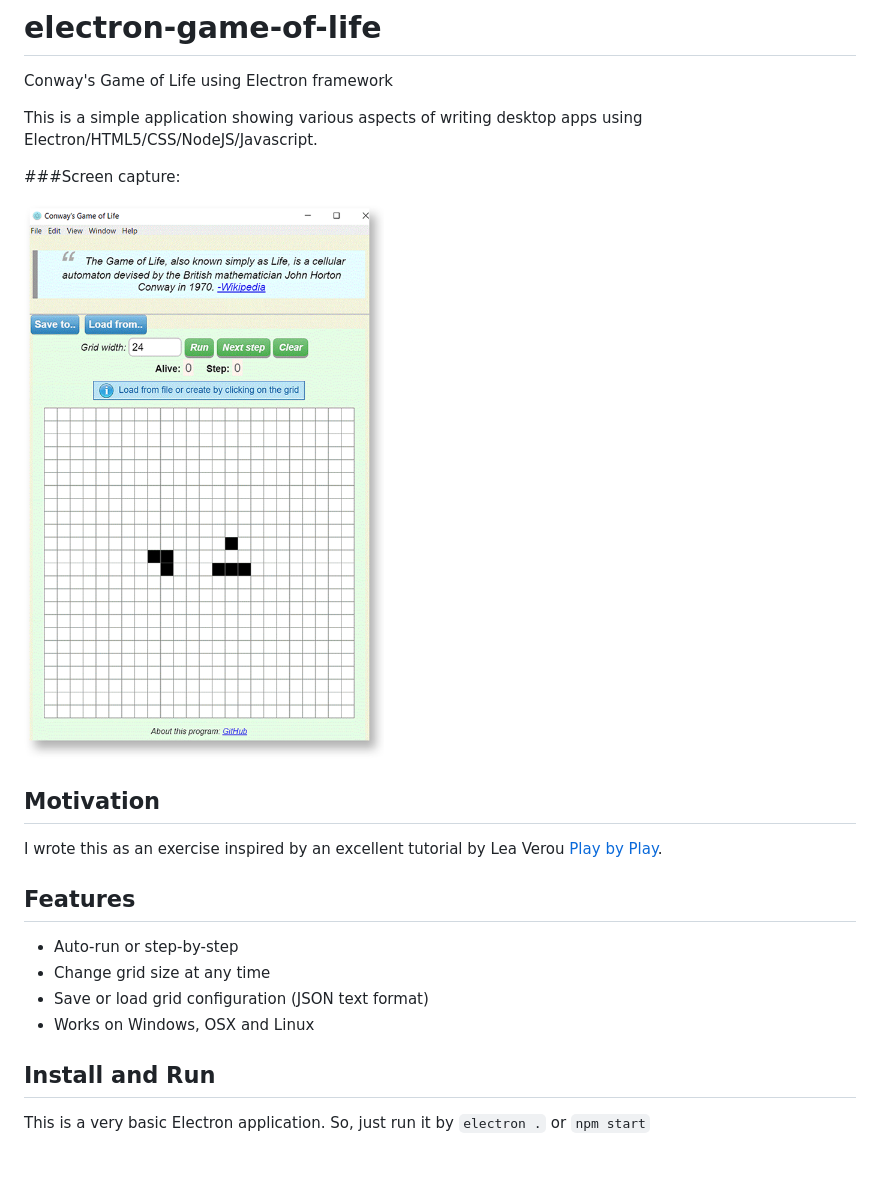
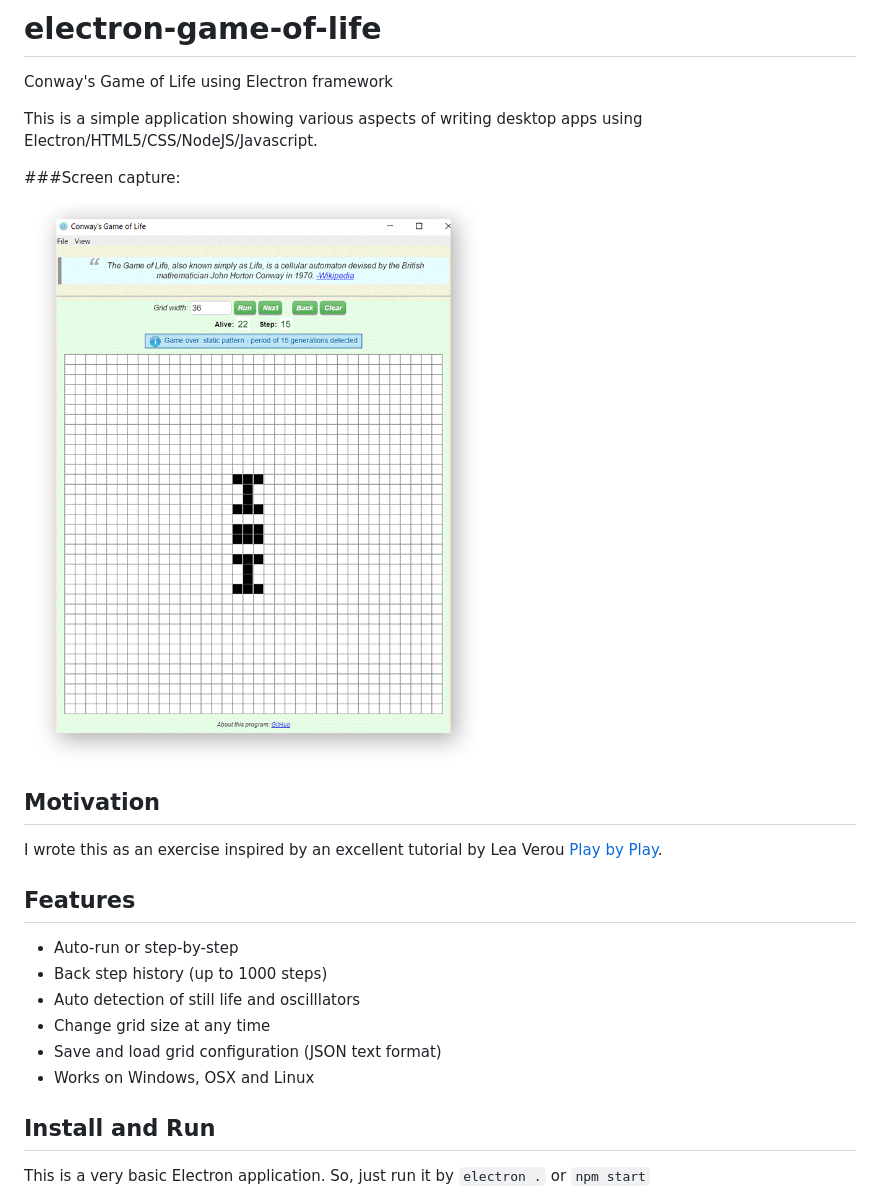
Before and after one commit to alxliv/electron-game-of-life, a Markdown page: README.md, the part around the change. GitHub-like rendering; pictures changed too: gof-demo.png; blank space fills up the shorter version.

```diff
--- a/README.md
+++ b/README.md
@@ -6,16 +6,18 @@ desktop apps using Electron/HTML5/CSS/NodeJS/Javascript.
 
 ###Screen capture:
 
-<img src='gof-demo.png' width='600px' />
+<img src='gof-demo.png' width='740px' />
 
 ## Motivation
 I wrote this as an exercise inspired by an excellent tutorial by Lea Verou [Play by Play](https://www.pluralsight.com/courses/play-by-play-lea-verou).
 
 ## Features
-- Auto-run or step-by-step
-- Change grid size at any time
-- Save or load grid configuration (JSON text format)
-- Works on Windows, OSX and Linux
+* Auto-run or step-by-step
+* Back step history (up to 1000 steps)
+* Auto detection of still life and oscilllators
+* Change grid size at any time
+* Save and load grid configuration (JSON text format)
+* Works on Windows, OSX and Linux
 
 ## Install and Run
 This is a very basic Electron application.
```
Also changed, not shown: assets/warning.png, 4 other files.
